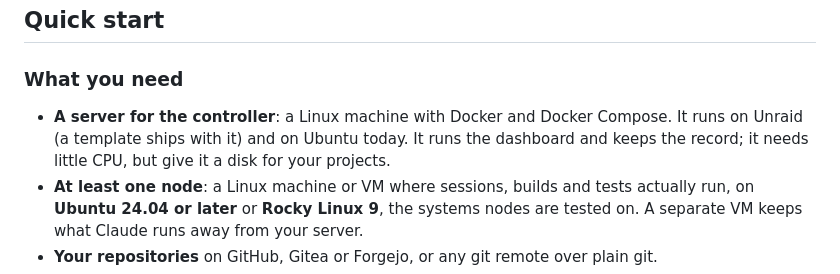
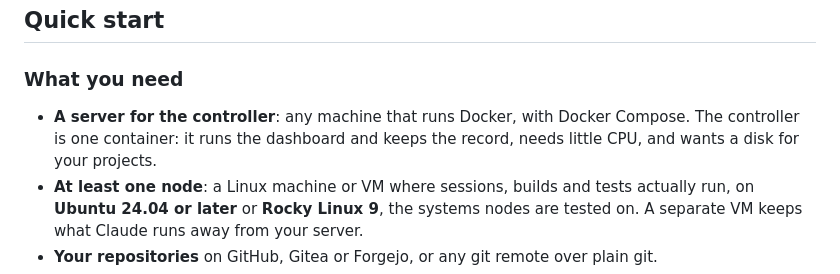
Before and after one commit to aquilaelabs/builderbot, a Markdown page: README.md, the part around the change. Rendered like a GitHub page.

Commit message:
The quick start says the controller runs wherever Docker does
Co-Authored-By: Claude Opus 5.5 <noreply@anthropic.com>
Claude-Session: https://claude.ai/code/session_013CE7PtU6GkNJNxzoaE7duz

```diff
--- a/README.md
+++ b/README.md
@@ -90,10 +90,9 @@ your projects mounted straight in, and to grow from one machine to several.
 
 ### What you need
 
-- **A server for the controller**: a Linux machine with Docker and Docker
-  Compose. It runs on Unraid (a template ships with it) and on Ubuntu today.
-  It runs the dashboard and keeps the record; it needs little CPU, but give
-  it a disk for your projects.
+- **A server for the controller**: any machine that runs Docker, with
+  Docker Compose. The controller is one container: it runs the dashboard and
+  keeps the record, needs little CPU, and wants a disk for your projects.
 - **At least one node**: a Linux machine or VM where sessions, builds and
   tests actually run, on **Ubuntu 24.04 or later** or **Rocky Linux 9**,
   the systems nodes are tested on. A separate VM keeps what Claude runs
```
